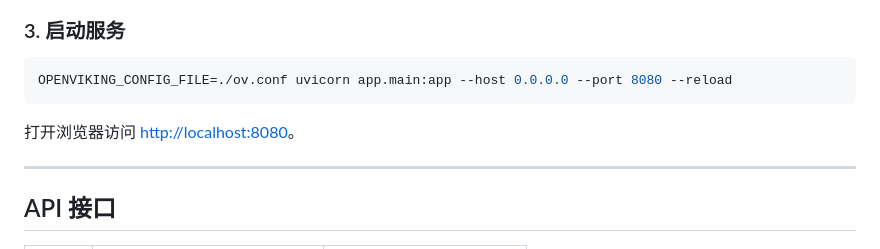
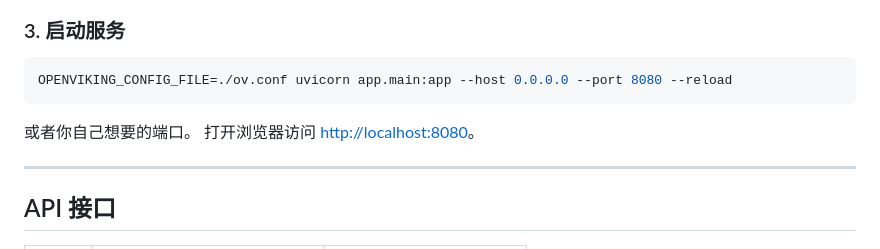
Before and after one commit to Theageo11/openviking_research_project, a Markdown page: README.md, the part around the change. Drawn GitHub-style.

````diff
--- a/README.md
+++ b/README.md
@@ -57,7 +57,7 @@ cp ov.conf.example ov.conf
 ```bash
 OPENVIKING_CONFIG_FILE=./ov.conf uvicorn app.main:app --host 0.0.0.0 --port 8080 --reload
 ```
-
+或者你自己想要的端口。
 打开浏览器访问 [http://localhost:8080](http://localhost:8080)。
 
 ---
````
